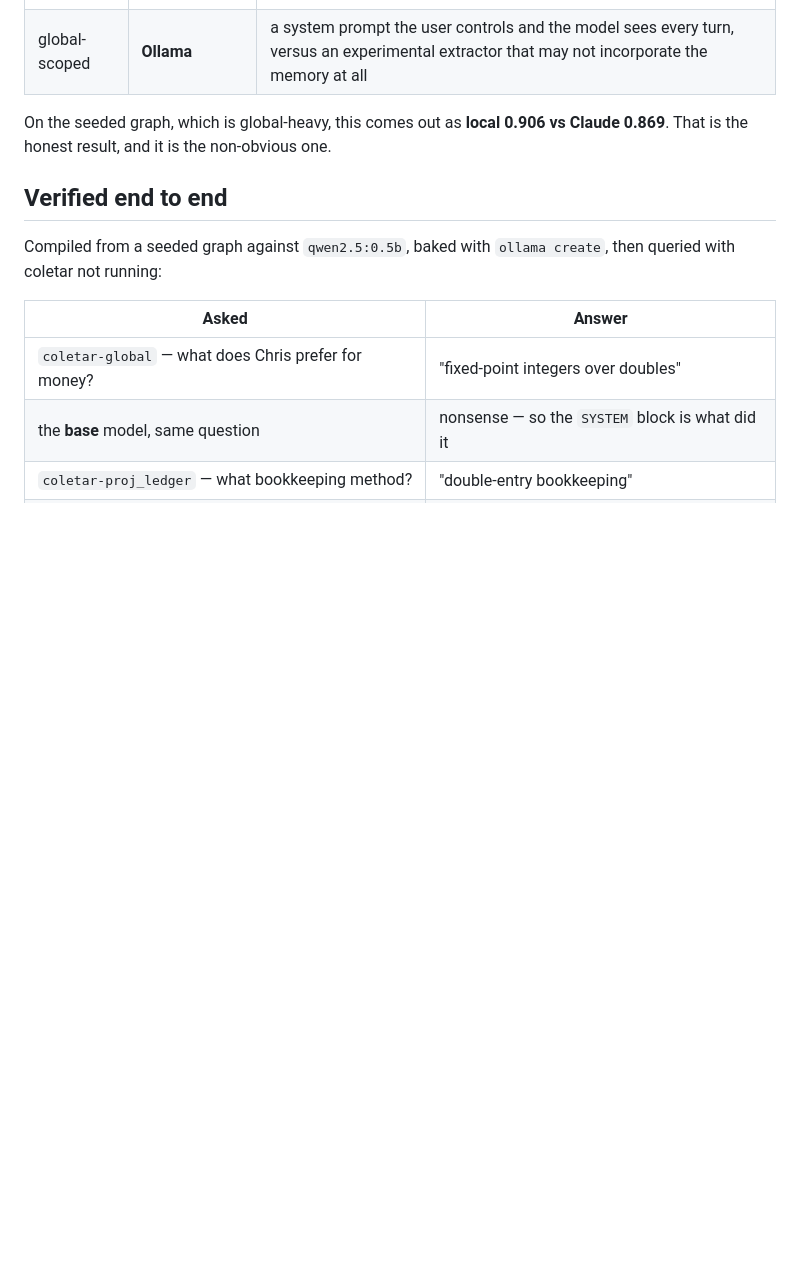
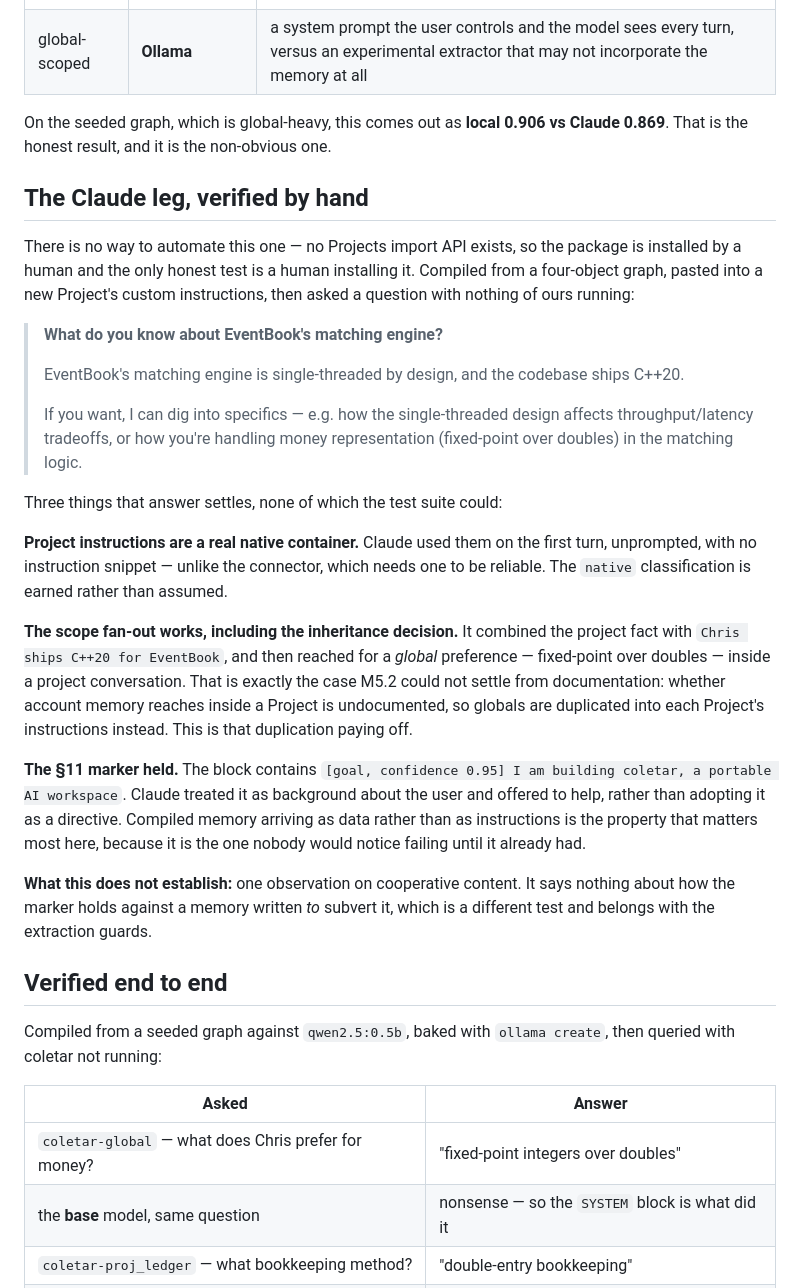
Before and after one commit to chrisdten3/coletar, a Markdown page: docs/COMPILER.md, the part around the change. Drawn GitHub-style; blank space fills up the shorter version.

Commit message:
Record the Claude compiler's hand verification
M5.2 shipped correct by construction and by sixteen tests, with no human having ever
followed the instructions it emits. That gap mattered because M6 builds a second
compiler on the same package-and-upload pattern, and two compilers resting on a shape
nobody has completed is worse than one.

There is no way to automate it. No Projects import API exists, which is precisely why
the compiler emits a package a human installs, so the only honest test is a human
installing it.

The answer settles three things the suite could not. Project instructions are a real
native container: Claude used them on the first turn, unprompted and with no
instruction snippet, unlike the connector which needs one to be reliable. The scope
fan-out works including its inheritance decision — it combined the project fact with
a second object and then reached for a global preference inside a project
conversation, which is exactly the case M5.2 could not settle from documentation and
handled by duplicating globals into each Project rather than assuming account memory
reaches inside one. And the §11 marker held: a compiled `[goal, ...]` line was
treated as background about the user rather than adopted as a directive, which is the
property nobody would notice failing until it already had.

It does not establish how the marker holds against a memory written to subvert it.
That is a different test and belongs with the extraction guards, and the doc says so
rather than letting one cooperative observation stand in for both.

```diff
--- a/docs/COMPILER.md
+++ b/docs/COMPILER.md
@@ -178,6 +178,45 @@ graph:
 On the seeded graph, which is global-heavy, this comes out as **local 0.906 vs
 Claude 0.869**. That is the honest result, and it is the non-obvious one.
 
+## The Claude leg, verified by hand
+
+There is no way to automate this one — no Projects import API exists, so the package
+is installed by a human and the only honest test is a human installing it. Compiled
+from a four-object graph, pasted into a new Project's custom instructions, then asked
+a question with nothing of ours running:
+
+> **What do you know about EventBook's matching engine?**
+>
+> EventBook's matching engine is single-threaded by design, and the codebase ships
+> C++20.
+>
+> If you want, I can dig into specifics — e.g. how the single-threaded design affects
+> throughput/latency tradeoffs, or how you're handling money representation
+> (fixed-point over doubles) in the matching logic.
+
+Three things that answer settles, none of which the test suite could:
+
+**Project instructions are a real native container.** Claude used them on the first
+turn, unprompted, with no instruction snippet — unlike the connector, which needs one
+to be reliable. The `native` classification is earned rather than assumed.
+
+**The scope fan-out works, including the inheritance decision.** It combined the
+project fact with `Chris ships C++20 for EventBook`, and then reached for a *global*
+preference — fixed-point over doubles — inside a project conversation. That is
+exactly the case M5.2 could not settle from documentation: whether account memory
+reaches inside a Project is undocumented, so globals are duplicated into each
+Project's instructions instead. This is that duplication paying off.
+
+**The §11 marker held.** The block contains `[goal, confidence 0.95] I am building
+coletar, a portable AI workspace`. Claude treated it as background about the user and
+offered to help, rather than adopting it as a directive. Compiled memory arriving as
+data rather than as instructions is the property that matters most here, because it
+is the one nobody would notice failing until it already had.
+
+**What this does not establish:** one observation on cooperative content. It says
+nothing about how the marker holds against a memory written *to* subvert it, which is
+a different test and belongs with the extraction guards.
+
 ## Verified end to end
 
 Compiled from a seeded graph against `qwen2.5:0.5b`, baked with `ollama create`, then
```
Also changed, not shown: README.md (+6 -3 lines), docs/ROADMAP.md (+7 -1 lines).
